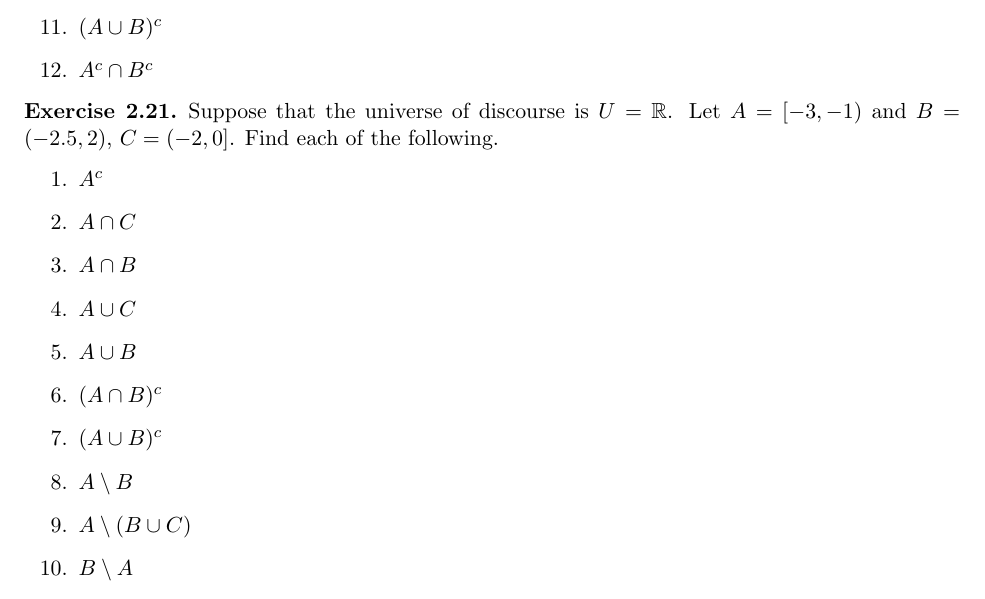
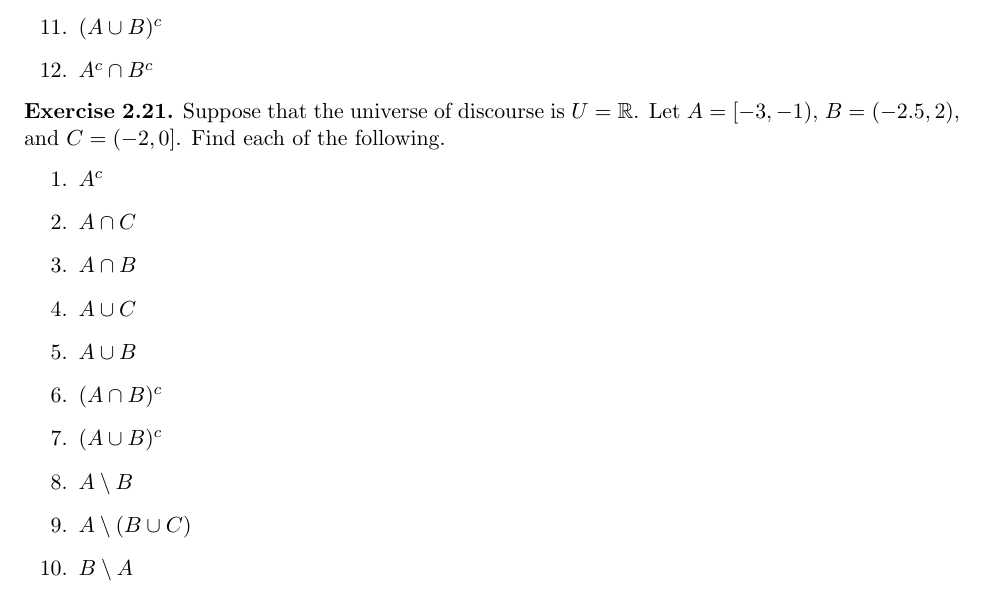
Before and after one commit to dcernst/IBL-IntroToProof, a LaTeX document (IntroToProofNotes2.1.tex): part of page 3 of 3, cut so that both start at the same text. Compiled offline with pdfLaTeX.

Commit message:
Fixed a typo

```diff
--- a/IntroToProofNotes2.1.tex
+++ b/IntroToProofNotes2.1.tex
@@ -193,7 +193,7 @@ Suppose that the universe of discourse is $U=\{1,2,3,4,5,6,7,8,9,10\}$.  Let $A=
 \end{exercise}
 
 \begin{exercise}
-Suppose that the universe of discourse is $U=\mathbb{R}$.  Let $A=[-3,-1)$ and $B=(-2.5,2)$, $C=(-2,0]$.  Find each of the following.
+Suppose that the universe of discourse is $U=\mathbb{R}$.  Let $A=[-3,-1)$, $B=(-2.5,2)$, and $C=(-2,0]$.  Find each of the following.
 \begin{enumerate}
 \item $A^c$
   \item $A \cap C$
```
